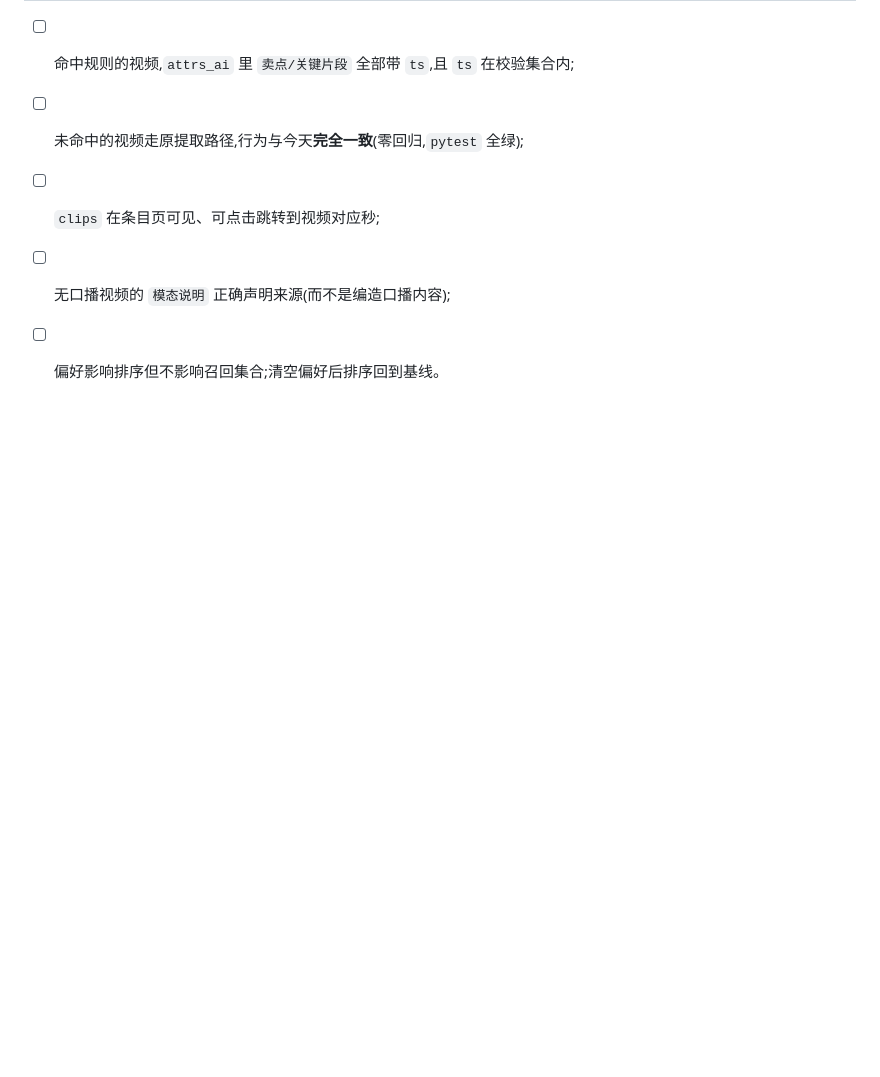
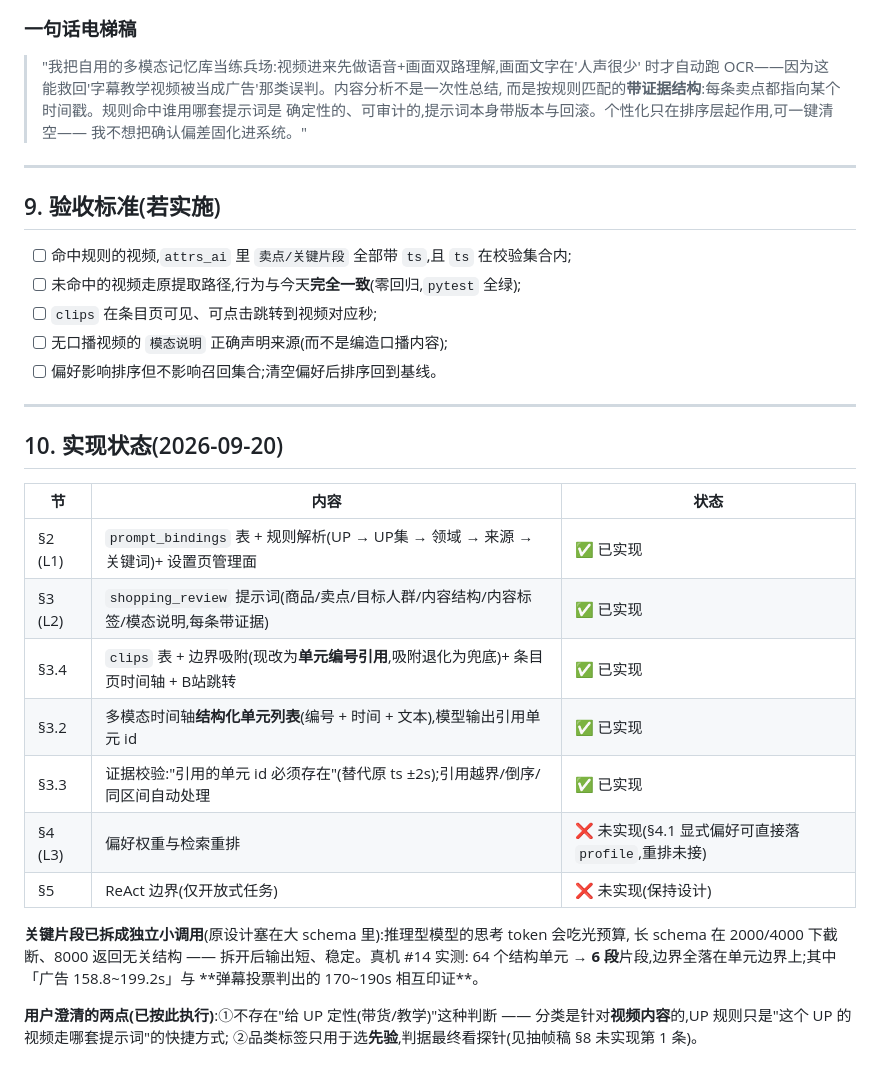
Before and after one commit to tingfengsusu/MemVault, a Markdown page: docs/design-shopping-review.md, the part around the change. GitHub-like rendering; blank space fills up the shorter version.

```diff
--- a/docs/design-shopping-review.md
+++ b/docs/design-shopping-review.md
@@ -269,3 +269,26 @@ UP 规则路由是**已实现且真机验证**(129 个 pytest + 浏览器实测)
 - [ ] `clips` 在条目页可见、可点击跳转到视频对应秒;
 - [ ] 无口播视频的 `模态说明` 正确声明来源(而不是编造口播内容);
 - [ ] 偏好影响排序但不影响召回集合;清空偏好后排序回到基线。
+
+---
+
+## 10. 实现状态(2026-09-20)
+
+| 节 | 内容 | 状态 |
+|---|---|---|
+| §2 (L1) | `prompt_bindings` 表 + 规则解析(UP → UP集 → 领域 → 来源 → 关键词)+ 设置页管理面 | ✅ 已实现 |
+| §3 (L2) | `shopping_review` 提示词(商品/卖点/目标人群/内容结构/内容标签/模态说明,每条带证据) | ✅ 已实现 |
+| §3.4 | `clips` 表 + 边界吸附(现改为**单元编号引用**,吸附退化为兜底)+ 条目页时间轴 + B站跳转 | ✅ 已实现 |
+| §3.2 | 多模态时间轴**结构化单元列表**(编号 + 时间 + 文本),模型输出引用单元 id | ✅ 已实现 |
+| §3.3 | 证据校验:"引用的单元 id 必须存在"(替代原 ts ±2s);引用越界/倒序/同区间自动处理 | ✅ 已实现 |
+| §4 (L3) | 偏好权重与检索重排 | ❌ 未实现(§4.1 显式偏好可直接落 `profile`,重排未接) |
+| §5 | ReAct 边界(仅开放式任务) | ❌ 未实现(保持设计) |
+
+**关键片段已拆成独立小调用**(原设计塞在大 schema 里):推理型模型的思考 token 会吃光预算,
+长 schema 在 2000/4000 下截断、8000 返回无关结构 —— 拆开后输出短、稳定。真机 #14 实测:
+64 个结构单元 → **6 段**片段,边界全落在单元边界上;其中「广告 158.8~199.2s」与
+**弹幕投票判出的 170~190s 相互印证**。
+
+**用户澄清的两点(已按此执行)**:①不存在"给 UP 定性(带货/教学)"这种判断 ——
+分类是针对**视频内容**的,UP 规则只是"这个 UP 的视频走哪套提示词"的快捷方式;
+②品类标签只用于选**先验**,判据最终看探针(见抽帧稿 §8 未实现第 1 条)。
```
Also changed, not shown: docs/HANDOFF.md (+15 -2 lines), docs/design-frame-units.md (+27 -0 lines).
